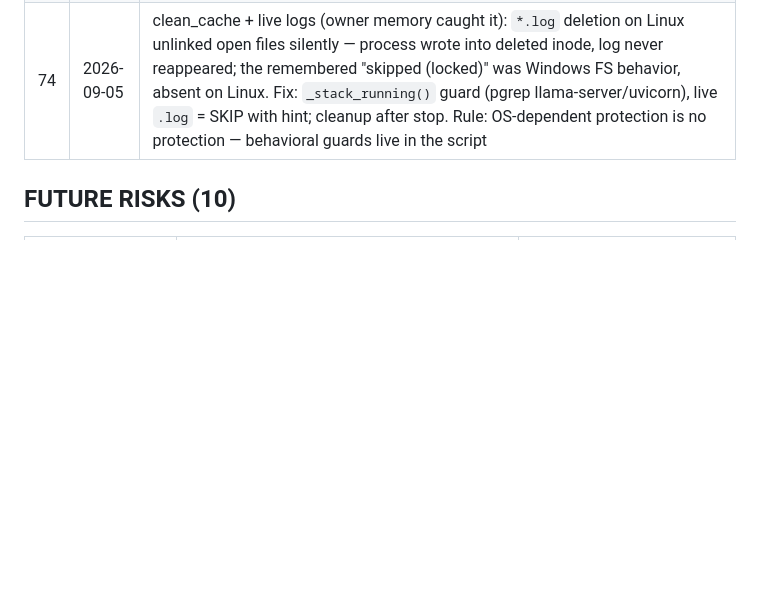
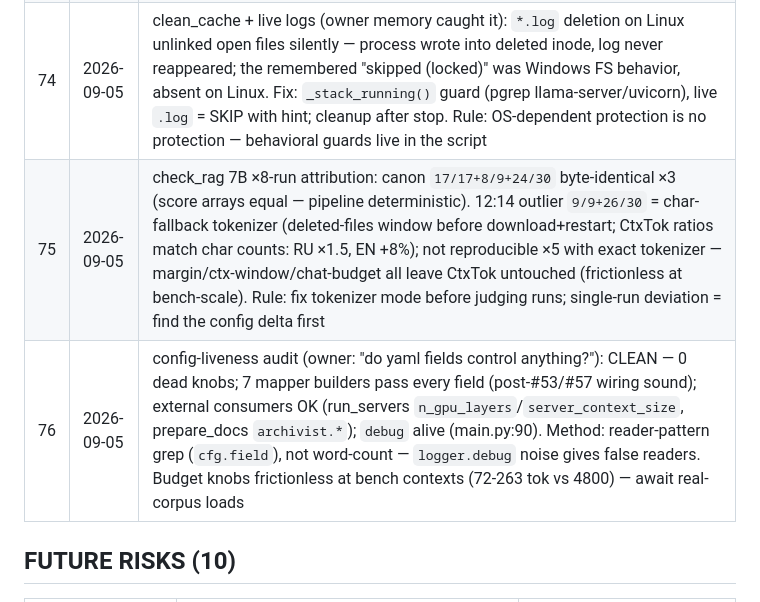
Before and after one commit to vigor19831/ai-assistant, a Markdown page: docs/drift.md, the part around the change. Rendered like a GitHub page; blank space fills up the shorter version.

Commit message:
Update drift.md
docs: drift #75 benchmark attribution, #76 config-liveness audit

```diff
--- a/docs/drift.md
+++ b/docs/drift.md
@@ -79,6 +79,8 @@ the rest were plain bugfixes.
 | 72 | 2026-09-05 | tests/ under mypy (owner decision): ~310 fixed — 9 fakes promoted to port ABCs (duck-typed contract defect), AppConfig(**dict)→model_validate, CHAT_NS_PREFIX into __all__, MYPY_TEST_FLAGS (see check_all.py; pyproject overrides dead on mypy 1.20.2); ~80 annotation cosmetics frozen by disabled codes — deliberate, revisit: tests become a package. Lessons: structural edits via sed banned (4 accidents, all gate-caught); ast.parse per patch; full commands only; fakes need explicit __init__ (port config); tests-mypy target must include src/ (#70 mirror) |
 | 73 | 2026-09-05 | Tokenizer UX (3 owner field findings): model switch in config bricked startup on missing tokenizer.json. Now: huggingface adapter degrades to CharFallback (loud warning + recovery instruction; #48 pattern). Fatal stay: package missing, empty path, corrupt file. Warning says "restart" (config read once). check_llm: tokenizer block + compact redesign (verdict lines only, logger clamp — adapter tracebacks on down servers buried output; detail in app log). Choice: char over cl100k — universal, conservative overcount. Stale raise-test rewritten to fallback contract (gate-caught, expected) |
 | 74 | 2026-09-05 | clean_cache + live logs (owner memory caught it): `*.log` deletion on Linux unlinked open files silently — process wrote into deleted inode, log never reappeared; the remembered "skipped (locked)" was Windows FS behavior, absent on Linux. Fix: `_stack_running()` guard (pgrep llama-server/uvicorn), live `.log` = SKIP with hint; cleanup after stop. Rule: OS-dependent protection is no protection — behavioral guards live in the script |
+| 75 | 2026-09-05 | check_rag 7B ×8-run attribution: canon `17/17+8/9+24/30` byte-identical ×3 (score arrays equal — pipeline deterministic). 12:14 outlier `9/9+26/30` = char-fallback tokenizer (deleted-files window before download+restart; CtxTok ratios match char counts: RU ×1.5, EN +8%); not reproducible ×5 with exact tokenizer — margin/ctx-window/chat-budget all leave CtxTok untouched (frictionless at bench-scale). Rule: fix tokenizer mode before judging runs; single-run deviation = find the config delta first |
+| 76 | 2026-09-05 | config-liveness audit (owner: "do yaml fields control anything?"): CLEAN — 0 dead knobs; 7 mapper builders pass every field (post-#53/#57 wiring sound); external consumers OK (run_servers `n_gpu_layers`/`server_context_size`, prepare_docs `archivist.*`); `debug` alive (main.py:90). Method: reader-pattern grep (`cfg.field`), not word-count — `logger.debug` noise gives false readers. Budget knobs frictionless at bench contexts (72-263 tok vs 4800) — await real-corpus loads |
 
 ## FUTURE RISKS (10)
 | Risk | Trigger | When to fix |
```
